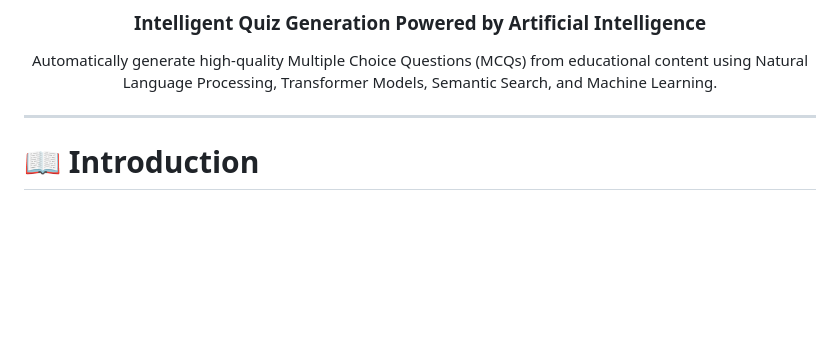
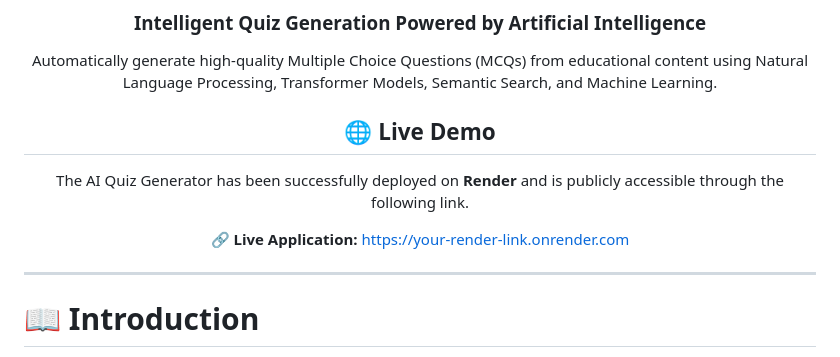
Before and after one commit to muhammadsaadjadoon/AI-Quiz-Generator, a Markdown page: README.md, the part around the change. Drawn GitHub-style; blank space fills up the shorter version.

```diff
--- a/README.md
+++ b/README.md
@@ -11,6 +11,12 @@
 ### Intelligent Quiz Generation Powered by Artificial Intelligence
 
 Automatically generate high-quality Multiple Choice Questions (MCQs) from educational content using Natural Language Processing, Transformer Models, Semantic Search, and Machine Learning.
+
+## 🌐 Live Demo
+
+The AI Quiz Generator has been successfully deployed on **Render** and is publicly accessible through the following link.
+
+🔗 **Live Application:** https://your-render-link.onrender.com
 
 </div>
 
```
